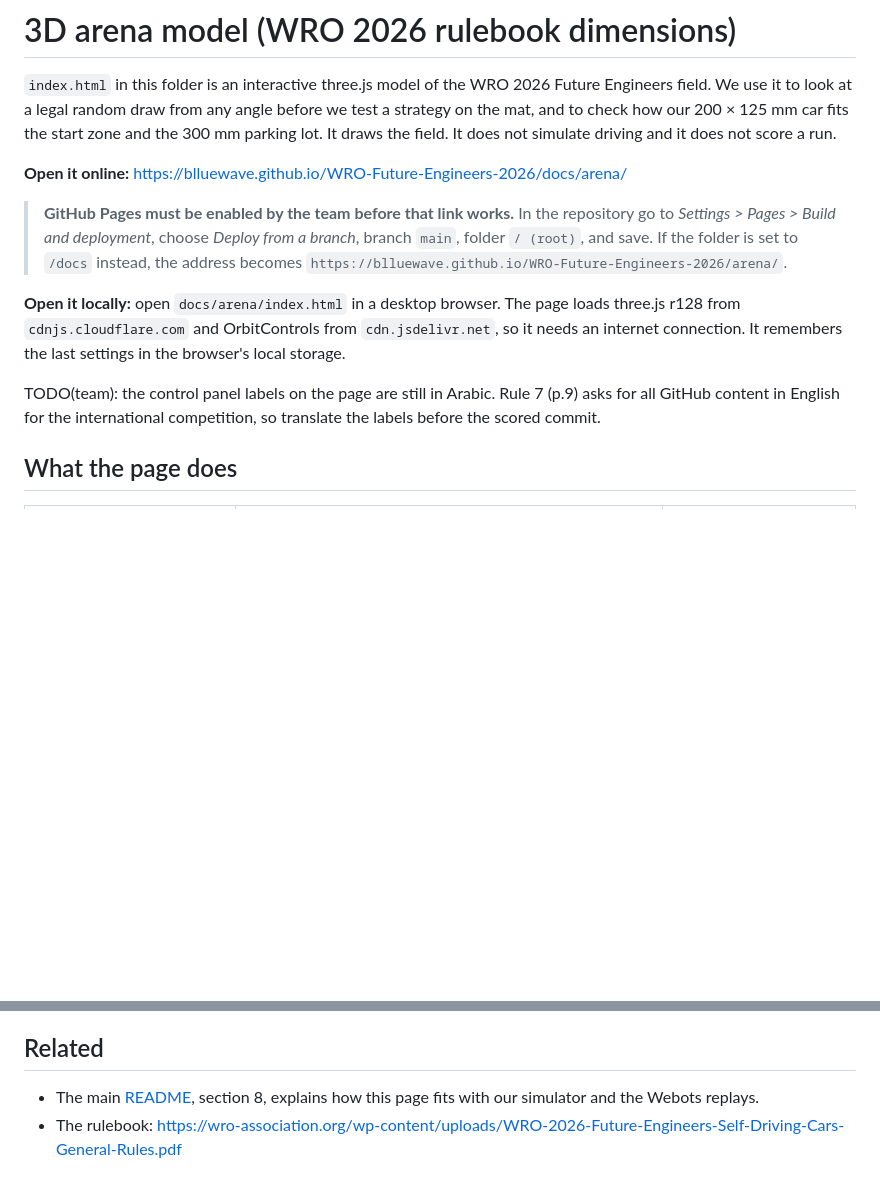
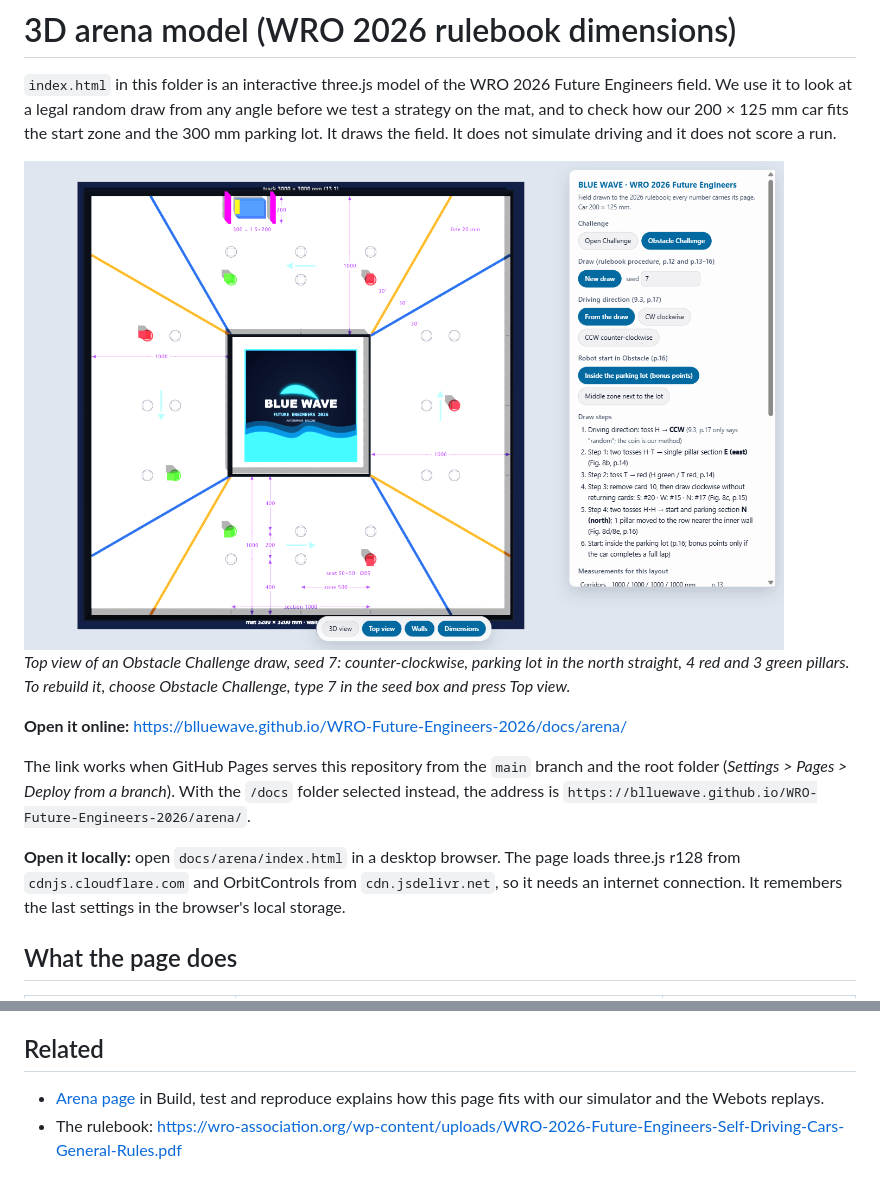
Before and after one commit to BllueWave/WRO-Future-Engineers-2026, a Markdown page: docs/arena/README.md, 2 parts joined by grey strips. Drawn GitHub-style; pictures changed too: docs/arena/arena_top.png (added); blank space fills up the shorter version.

Commit message:
Translate the arena page
Control labels, draw log and tables are in English. Adds a top-view screenshot and corrects the page for rule 13.16 to p.27.

```diff
--- a/docs/arena/README.md
+++ b/docs/arena/README.md
@@ -2,13 +2,15 @@
 
 `index.html` in this folder is an interactive three.js model of the WRO 2026 Future Engineers field. We use it to look at a legal random draw from any angle before we test a strategy on the mat, and to check how our 200 × 125 mm car fits the start zone and the 300 mm parking lot. It draws the field. It does not simulate driving and it does not score a run.
 
+<img src="arena_top.png" alt="Top view of the arena page: an Obstacle Challenge draw with seven pillars, the parking lot in the north straight and the control panel on the right" width="760">
+
+*Top view of an Obstacle Challenge draw, seed 7: counter-clockwise, parking lot in the north straight, 4 red and 3 green pillars. To rebuild it, choose Obstacle Challenge, type 7 in the seed box and press Top view.*
+
 **Open it online:** https://blluewave.github.io/WRO-Future-Engineers-2026/docs/arena/
 
-> **GitHub Pages must be enabled by the team before that link works.** In the repository go to *Settings > Pages > Build and deployment*, choose *Deploy from a branch*, branch `main`, folder `/ (root)`, and save. If the folder is set to `/docs` instead, the address becomes `https://blluewave.github.io/WRO-Future-Engineers-2026/arena/`.
+The link works when GitHub Pages serves this repository from the `main` branch and the root folder (*Settings > Pages > Deploy from a branch*). With the `/docs` folder selected instead, the address is `https://blluewave.github.io/WRO-Future-Engineers-2026/arena/`.
 
 **Open it locally:** open `docs/arena/index.html` in a desktop browser. The page loads three.js r128 from `cdnjs.cloudflare.com` and OrbitControls from `cdn.jsdelivr.net`, so it needs an internet connection. It remembers the last settings in the browser's local storage.
-
-TODO(team): the control panel labels on the page are still in Arabic. Rule 7 (p.9) asks for all GitHub content in English for the international competition, so translate the labels before the scored commit.
 
 ## What the page does
 
@@ -84,5 +86,5 @@ With our car the lot leaves (300 - 200) / 2 = 50 mm at each end when the car is
 
 ## Related
 
-- The main [README](../../README.md), section 8, explains how this page fits with our simulator and the Webots replays.
+- [Arena page](../05-build-test-reproduce.md#arena-page) in Build, test and reproduce explains how this page fits with our simulator and the Webots replays.
 - The rulebook: https://wro-association.org/wp-content/uploads/WRO-2026-Future-Engineers-Self-Driving-Cars-General-Rules.pdf
```
Also changed, not shown: 1 other file.
